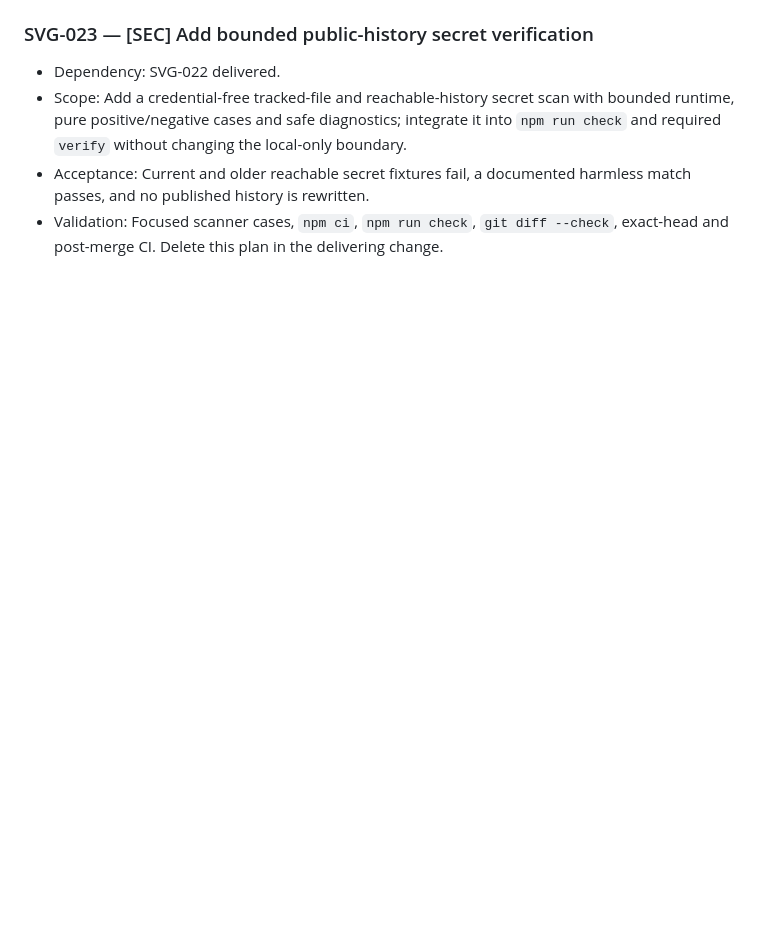
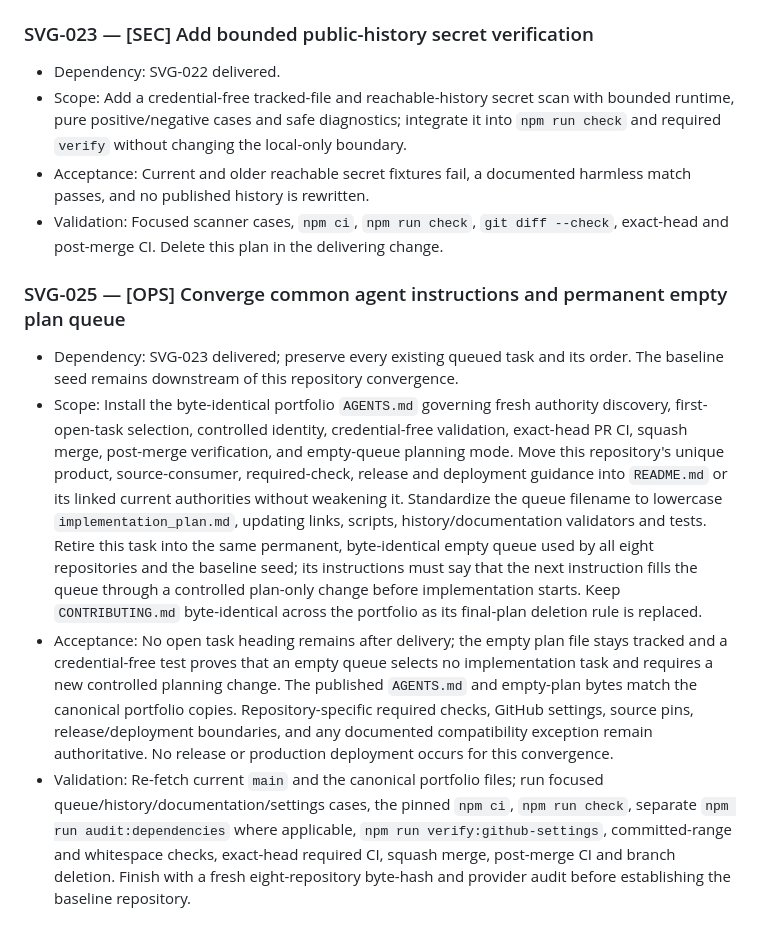
Before and after one commit to SouthernGentlemen/SVGLab, a Markdown page: IMPLEMENTATION_PLAN.md, the part around the change. GitHub-like rendering; blank space fills up the shorter version.

Commit message:
[SVG-026] [DOCS] Reserve common agent and empty-queue convergence
Task: SVG-026

Change:
Append SVG-025 as the last active task. Preserve every previously queued task and its order.

Reason:
The owner directed all eight repositories to converge on byte-identical agent instructions and a permanent empty implementation queue before the baseline repository is established.

Impact:
Planning only. The current first open implementation task remains first; application, provider, release and deployment behavior do not change.

Risk:
Low. The later convergence task must retain repository-specific boundaries while replacing the plan-deletion rule.

Controls:
- Change only the active plan file in this owner-directed maintenance change.
- Preserve existing task identities and priorities.
- Require exact-head CI and a current base before merging.

Validation:
npm ci; focused history/settings cases and git diff --check passed. Full local check reports stale generated authored motions on this host; exact-head CI remains required.

Evidence:
Current published main, no open PRs, and the active plan were re-fetched before editing.

Source:
AGENTS.md, the active implementation plan, current GitHub provider state, and the owner-directed portfolio contract.

Release:
No release or production deployment.

Release/deployment effect:
None.

Portfolio-Plan-Maintenance: true

```diff
--- a/IMPLEMENTATION_PLAN.md
+++ b/IMPLEMENTATION_PLAN.md
@@ -31,3 +31,10 @@ For each task, validate with the pinned toolchain, `npm ci`, focused cases, `npm
 - Scope: Add a credential-free tracked-file and reachable-history secret scan with bounded runtime, pure positive/negative cases and safe diagnostics; integrate it into `npm run check` and required `verify` without changing the local-only boundary.
 - Acceptance: Current and older reachable secret fixtures fail, a documented harmless match passes, and no published history is rewritten.
 - Validation: Focused scanner cases, `npm ci`, `npm run check`, `git diff --check`, exact-head and post-merge CI. Delete this plan in the delivering change.
+
+### SVG-025 — [OPS] Converge common agent instructions and permanent empty plan queue
+
+- Dependency: SVG-023 delivered; preserve every existing queued task and its order. The baseline seed remains downstream of this repository convergence.
+- Scope: Install the byte-identical portfolio `AGENTS.md` governing fresh authority discovery, first-open-task selection, controlled identity, credential-free validation, exact-head PR CI, squash merge, post-merge verification, and empty-queue planning mode. Move this repository's unique product, source-consumer, required-check, release and deployment guidance into `README.md` or its linked current authorities without weakening it. Standardize the queue filename to lowercase `implementation_plan.md`, updating links, scripts, history/documentation validators and tests. Retire this task into the same permanent, byte-identical empty queue used by all eight repositories and the baseline seed; its instructions must say that the next instruction fills the queue through a controlled plan-only change before implementation starts. Keep `CONTRIBUTING.md` byte-identical across the portfolio as its final-plan deletion rule is replaced.
+- Acceptance: No open task heading remains after delivery; the empty plan file stays tracked and a credential-free test proves that an empty queue selects no implementation task and requires a new controlled planning change. The published `AGENTS.md` and empty-plan bytes match the canonical portfolio copies. Repository-specific required checks, GitHub settings, source pins, release/deployment boundaries, and any documented compatibility exception remain authoritative. No release or production deployment occurs for this convergence.
+- Validation: Re-fetch current `main` and the canonical portfolio files; run focused queue/history/documentation/settings cases, the pinned `npm ci`, `npm run check`, separate `npm run audit:dependencies` where applicable, `npm run verify:github-settings`, committed-range and whitespace checks, exact-head required CI, squash merge, post-merge CI and branch deletion. Finish with a fresh eight-repository byte-hash and provider audit before establishing the baseline repository.
```
